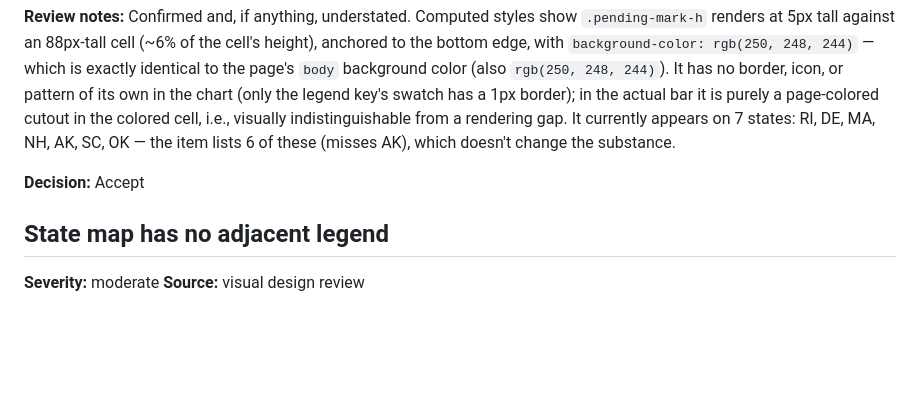
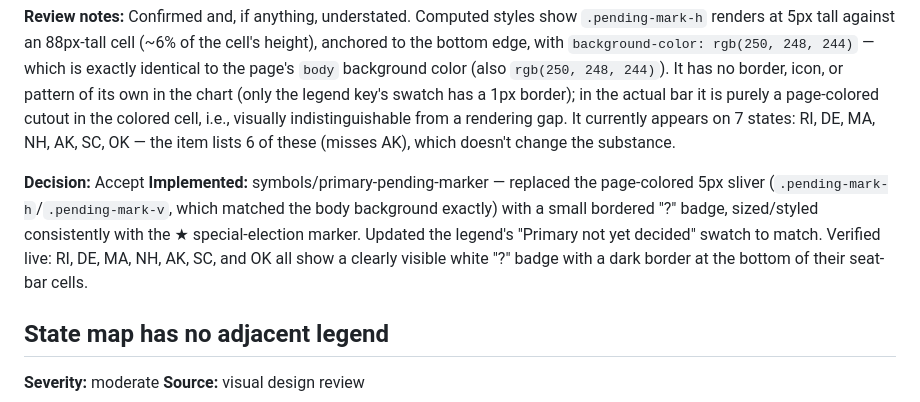
Before and after one commit to eebmagic/2026-senate-election-odds, a Markdown page: feedback/legend-and-symbols.md, the part around one of its changes. GitHub-like rendering; blank space fills up the shorter version.

Commit message:
legend-and-symbols.md: mark pending-primary indicator item implemented

```diff
--- a/feedback/legend-and-symbols.md
+++ b/feedback/legend-and-symbols.md
@@ -49,6 +49,7 @@ The small white sliver marking "primary not yet decided" appears as a 2-3px tall
 **Review notes:** Confirmed and, if anything, understated. Computed styles show `.pending-mark-h` renders at 5px tall against an 88px-tall cell (~6% of the cell's height), anchored to the bottom edge, with `background-color: rgb(250, 248, 244)` — which is exactly identical to the page's `body` background color (also `rgb(250, 248, 244)`). It has no border, icon, or pattern of its own in the chart (only the legend key's swatch has a 1px border); in the actual bar it is purely a page-colored cutout in the colored cell, i.e., visually indistinguishable from a rendering gap. It currently appears on 7 states: RI, DE, MA, NH, AK, SC, OK — the item lists 6 of these (misses AK), which doesn't change the substance.
 
 **Decision:** Accept
+**Implemented:** symbols/primary-pending-marker — replaced the page-colored 5px sliver (`.pending-mark-h`/`.pending-mark-v`, which matched the body background exactly) with a small bordered "?" badge, sized/styled consistently with the ★ special-election marker. Updated the legend's "Primary not yet decided" swatch to match. Verified live: RI, DE, MA, NH, AK, SC, and OK all show a clearly visible white "?" badge with a dark border at the bottom of their seat-bar cells.
 
 ## State map has no adjacent legend
 **Severity:** moderate
```
Also changed, not shown: other parts of feedback/legend-and-symbols.md (+1 -1 lines).
